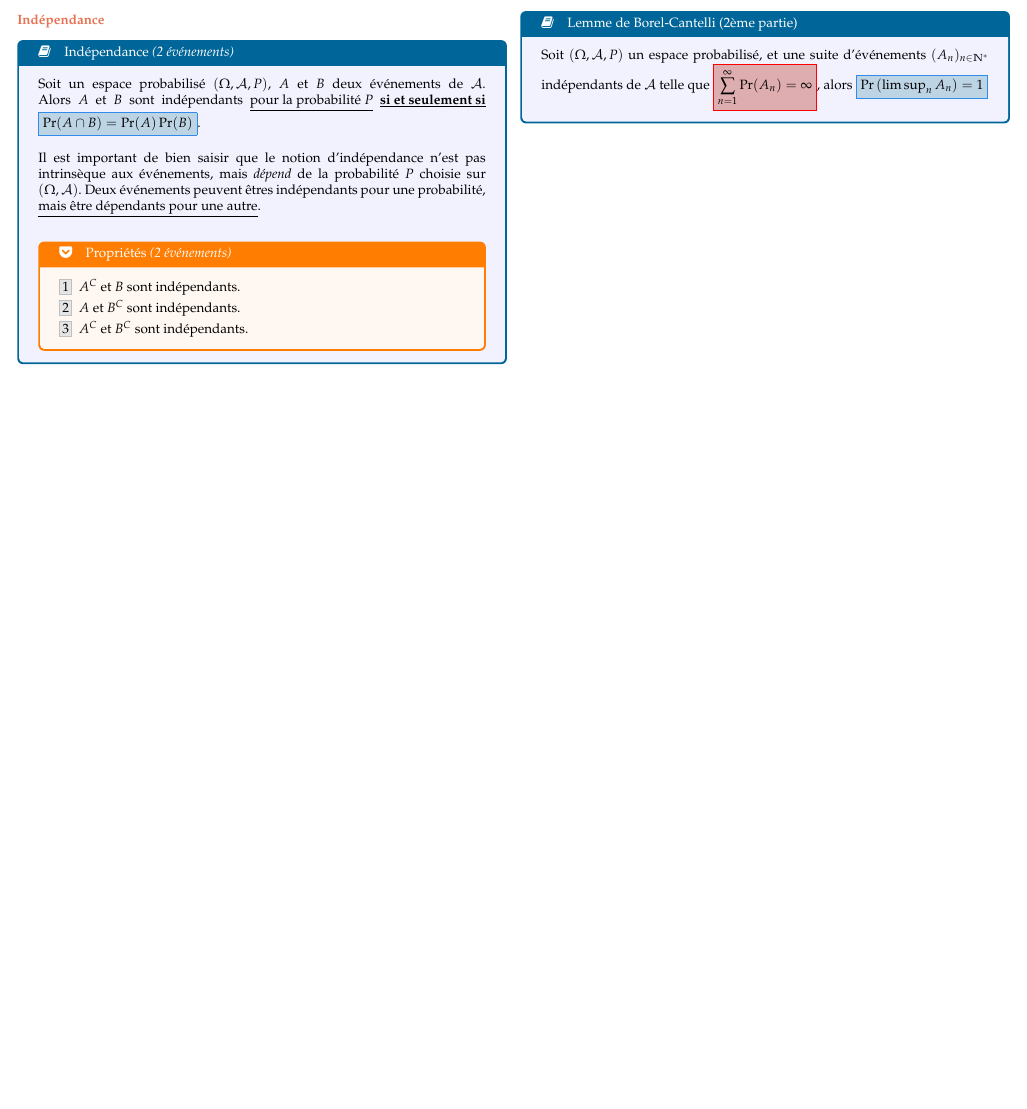
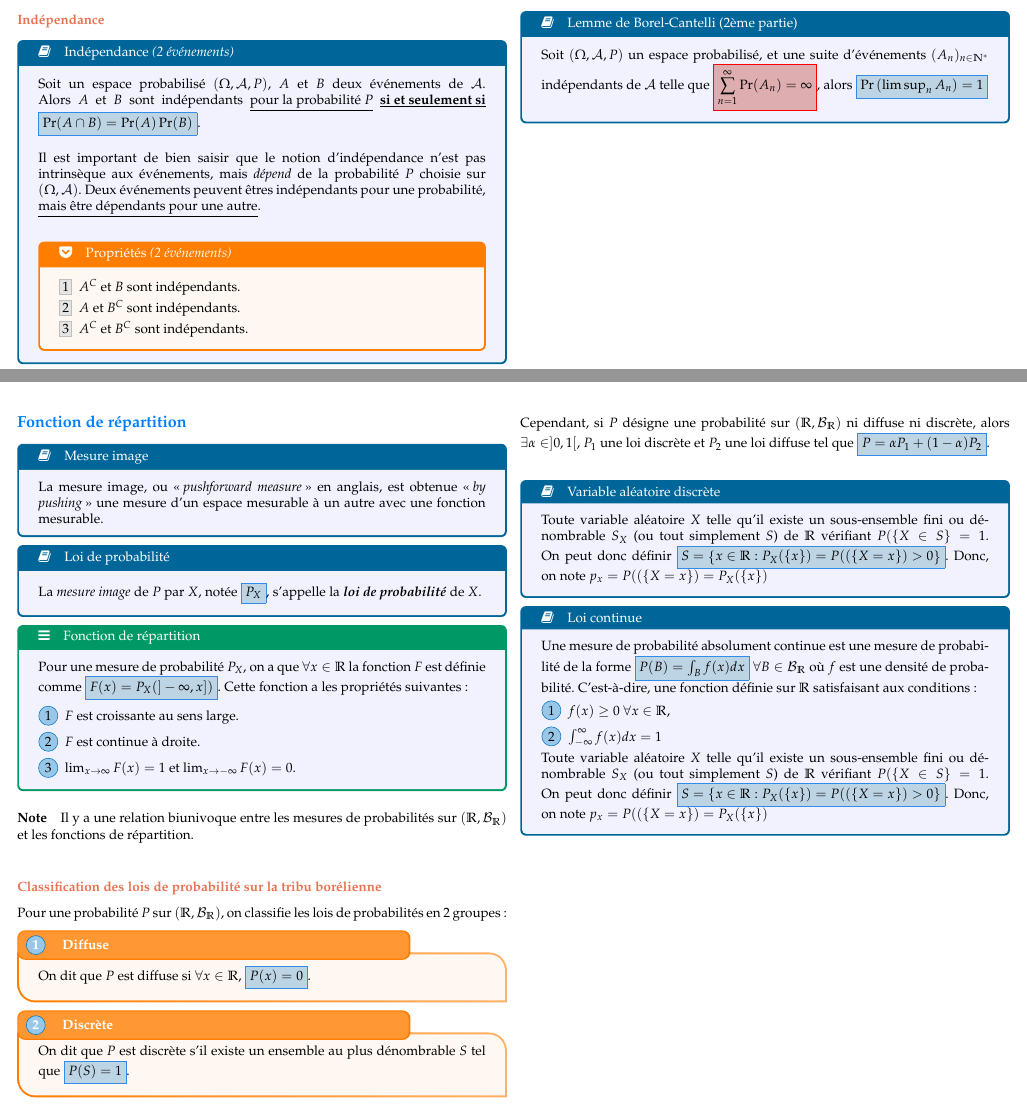
Before and after one commit to ressources-act/Guide_de_survie_en_actuariat, a LaTeX document (02_Cheatsheets/cheatsht-STT7115.tex): part of page 8 of 8 before the commit and two parts of pages 8 and 9 of 9 after it, the two joined at a grey line, cut so that both start at the same text, the shorter picture padded with empty space. Compiled offline with XeLaTeX; a missing font is replaced by an installed copy or a similar font.

Commit message:
STT-7115
STT-7115
+ Ajout f.d.r. et lois de prob.

```diff
--- a/02_Cheatsheets/cheatsht-STT7115.tex
+++ b/02_Cheatsheets/cheatsht-STT7115.tex
@@ -567,5 +567,59 @@ Soit un espace probabilisé $(\Omega, \mathcal{A}, P)$, et une suite d'événeme
 Soit $(\Omega, \mathcal{A}, P)$ un espace probabilisé, et une suite d'événements $(A_{n})_{n \in \mathbb{N}^{\ast}}$ indépendants de $\mathcal{A}$ telle que \lfbox[conditions]{$\displaystyle \sum_{n = 1}^{\infty} \Pr(A_{n}) = \infty$}, alors \lfbox[formula]{$\Pr\left(\limsup_{n} A_{n}\right) = 1$}
 \end{definitionNOHFILL}
 
+
+
+\columnbreak
+\subsection{Fonction de répartition}
+\begin{definitionNOHFILL}[Mesure image]
+La mesure image, ou \og \textit{pushforward measure} \fg{} en anglais, est obtenue \og \textit{by pushing} \fg{} une mesure d'un espace mesurable à un autre avec une fonction mesurable.
+\end{definitionNOHFILL}
+
+\begin{definitionNOHFILL}[Loi de probabilité]
+La \textit{mesure image} de $P$ par $X$, notée \lfbox[formula]{$P_{X}$}, s'appelle la \textbf{\textit{loi de probabilité}} de $X$.
+\end{definitionNOHFILL}
+
+\begin{definitionNOHFILLsub}[Fonction de répartition]
+Pour une mesure de probabilité $P_{X}$, on a que $\forall x \in \mathbb{R}$ la fonction $F$ est définie comme \lfbox[formula]{$F(x) = P_{X}(]-\infty, x])$}. Cette fonction a les propriétés suivantes :
+\begin{enumerate}[label = \circled{\arabic*}{trueblue}]
+	\item	$F$ est croissante au sens large.
+	\item	$F$ est continue à droite.
+	\item	$\lim_{x \rightarrow \infty} F(x) = 1$ et $\lim_{x \rightarrow -\infty} F(x) = 0$.
+\end{enumerate}
+\end{definitionNOHFILLsub}
+
+\paragraph{Note}	Il y a une relation biunivoque entre les mesures de probabilités sur $(\mathbb{R}, \mathcal{B}_{\mathbb{R}})$ et les fonctions de répartition.
+
+\bigskip
+
+\subsubsection{Classification des lois de probabilité sur la tribu borélienne}
+Pour une probabilité $P$ sur $(\mathbb{R}, \mathcal{B}_{\mathbb{R}})$, on classifie les lois de probabilités en 2 groupes :
+\begin{definitionGENERAL}{Diffuse}[\circled{1}{trueblue}]
+On dit que $P$ est diffuse si $\forall x \in \mathbb{R}$, \lfbox[formula]{$P(x) = 0$}.
+\end{definitionGENERAL}
+
+\begin{definitionGENERAL}{Discrète}[\circled{2}{trueblue}]
+On dit que $P$ est discrète s'il existe un ensemble au plus dénombrable $S$ tel que \lfbox[formula]{$P(S) = 1$}.
+\end{definitionGENERAL}
+
+Cependant, si $P$ désigne une probabilité sur $(\mathbb{R}, \mathcal{B}_{\mathbb{R}})$ ni diffuse ni discrète, alors $\exists \alpha \in ]0, 1[$, $P_{1}$ une loi discrète et $P_{2}$ une loi diffuse tel que \lfbox[formula]{$P = \alpha P_{1} + (1 - \alpha)P_{2}$}.
+
+\bigskip
+
+\begin{definitionNOHFILL}[Variable aléatoire discrète]
+Toute variable aléatoire $X$ telle qu'il existe un sous-ensemble fini ou dénombrable $S_{X}$ (ou tout simplement $S$) de $\mathbb{R}$ vérifiant $P(\{X \in S\} = 1$. On peut donc définir \lfbox[formula]{$S = \left\{x \in \mathbb{R} : P_{X}(\{x\}) = P((\{X = x\}) > 0\right\}$}. Donc, on note $p_{x} = P((\{X = x\}) = P_{X}(\{x\})$
+\end{definitionNOHFILL}
+
+\begin{definitionNOHFILL}[Loi continue]
+Une mesure de probabilité absolument continue est une mesure de probabilité de la forme \lfbox[formula]{$P(B) = \int_{B} f(x)dx$} $\forall B \in \mathcal{B}_{\mathbb{R}}$ où $f$ est une densité de probabilité. C'est-à-dire, une fonction définie sur $\mathbb{R}$ satisfaisant aux conditions :
+\begin{enumerate}[label = \circled{\arabic*}{trueblue}]
+	\item	$f(x) \geq 0$ $\forall x \in \mathbb{R}$,
+	\item	$\int_{-\infty}^{\infty} f(x)dx = 1$
+\end{enumerate}
+
+Toute variable aléatoire $X$ telle qu'il existe un sous-ensemble fini ou dénombrable $S_{X}$ (ou tout simplement $S$) de $\mathbb{R}$ vérifiant $P(\{X \in S\} = 1$. On peut donc définir \lfbox[formula]{$S = \left\{x \in \mathbb{R} : P_{X}(\{x\}) = P((\{X = x\}) > 0\right\}$}. Donc, on note $p_{x} = P((\{X = x\}) = P_{X}(\{x\})$
+\end{definitionNOHFILL}
+
+
 \end{multicols*}
 \end{document}
```
Also changed, not shown: 02_Cheatsheets/cheatsht-STT7115.pdf.
